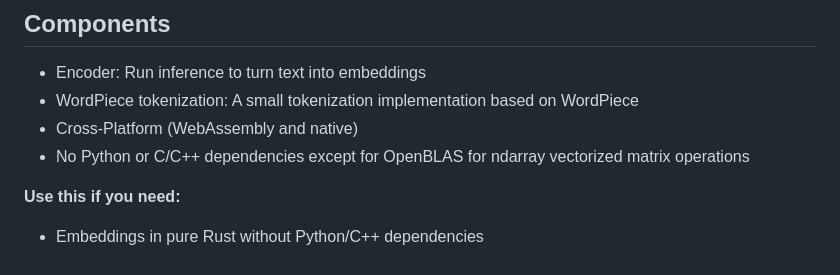
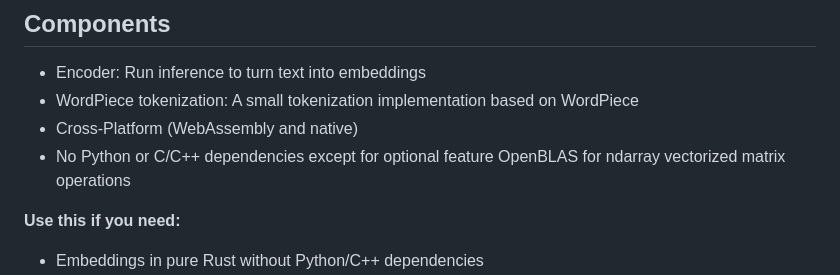
Before and after one commit to olafurjohannsson/edgebert, a Markdown page: README.md, the part around the change. Drawn GitHub-style.

Commit message:
Update README to specify OpenBLAS as optional

```diff
--- a/README.md
+++ b/README.md
@@ -26,7 +26,7 @@ All contributions welcome, this is very early stages.
 - Encoder: Run inference to turn text into embeddings
 - WordPiece tokenization: A small tokenization implementation based on WordPiece
 - Cross-Platform (WebAssembly and native)
-- No Python or C/C++ dependencies except for OpenBLAS for ndarray vectorized matrix operations
+- No Python or C/C++ dependencies except for optional feature OpenBLAS for ndarray vectorized matrix operations
 
 **Use this if you need:**
 - Embeddings in pure Rust without Python/C++ dependencies
```
